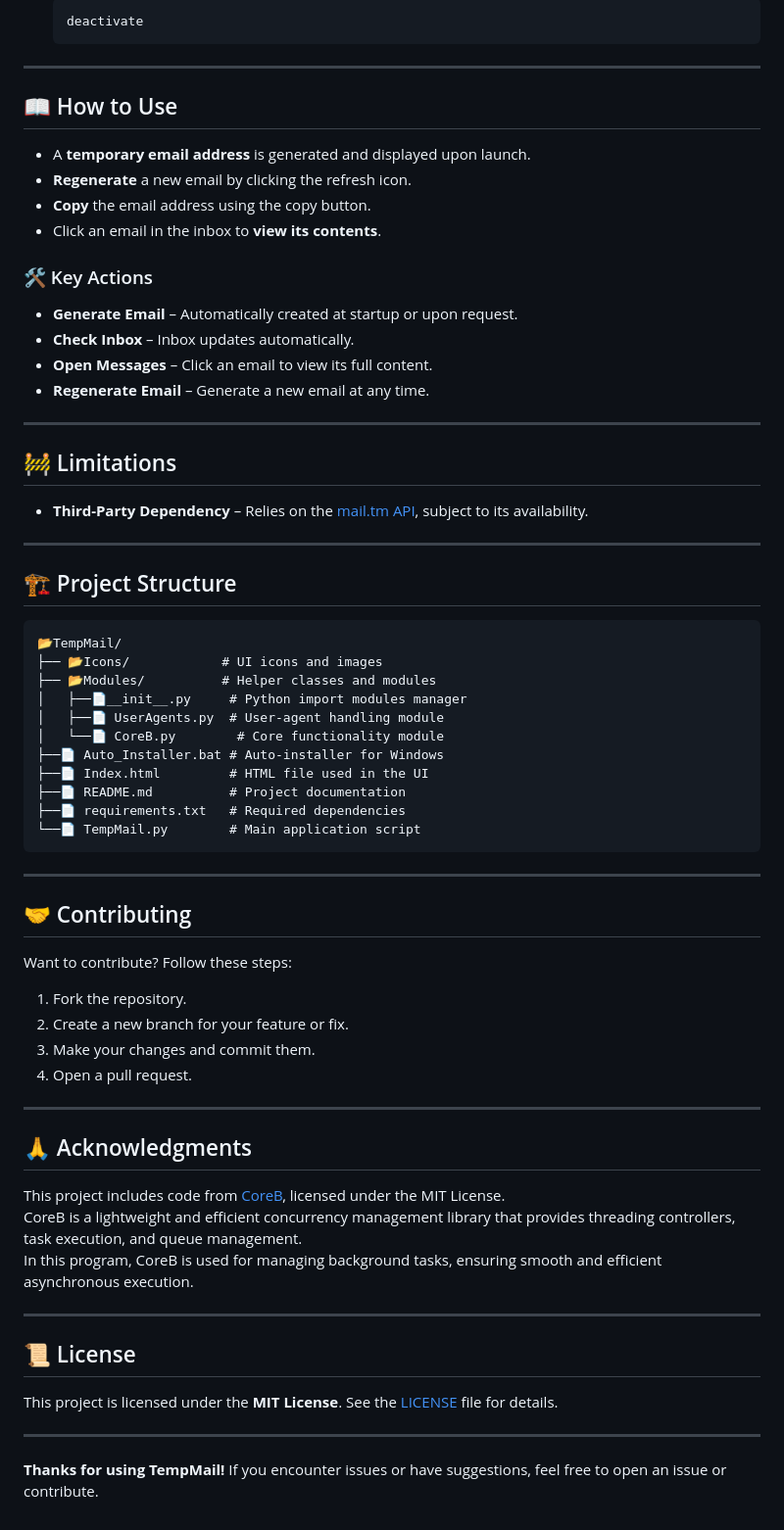
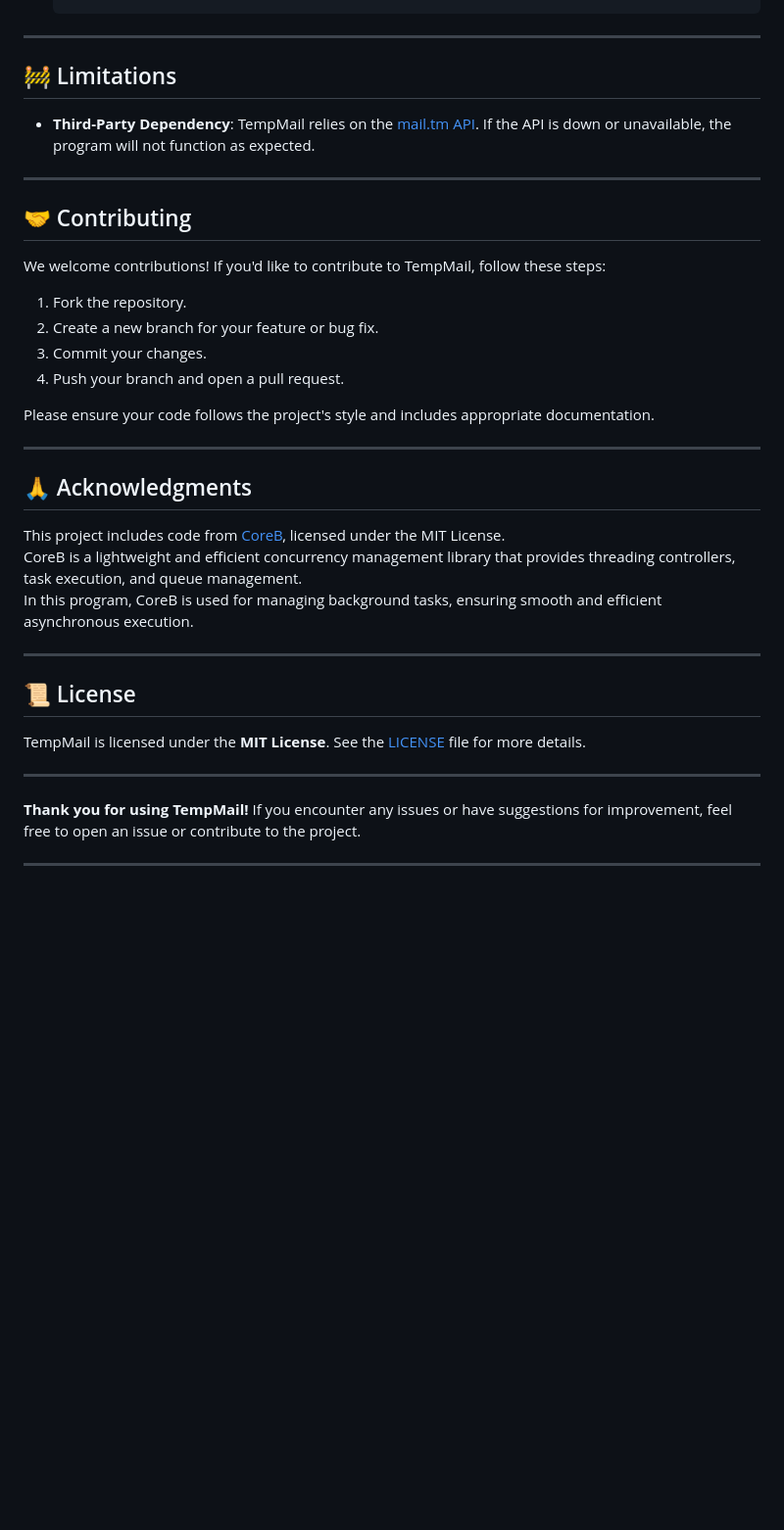
Before and after one commit to AliJ-Official/TempMail, a Markdown page: README.md, the part around the change printed below. Shown: that part at 98% size. GitHub-like rendering; blank space fills up the shorter version.

````diff
--- a/README.md
+++ b/README.md
@@ -103,61 +124,27 @@ Dependencies are listed in `requirements.txt`.
 
-    ```bash
-    deactivate
-    ```
-
----
-
-## 📖 How to Use
-
-- A **temporary email address** is generated and displayed upon launch.
-- **Regenerate** a new email by clicking the refresh icon.
-- **Copy** the email address using the copy button.
-- Click an email in the inbox to **view its contents**.
-
-### 🛠 Key Actions
-
-- **Generate Email** – Automatically created at startup or upon request.
-- **Check Inbox** – Inbox updates automatically.
-- **Open Messages** – Click an email to view its full content.
-- **Regenerate Email** – Generate a new email at any time.
 ---
 
 ## 🚧 Limitations
 
-- **Third-Party Dependency** – Relies on the [mail.tm API](https://mail.tm), subject to its availability.
-
----
-
-## 🏗 Project Structure
-
-```
-📂TempMail/
-├── 📂Icons/            # UI icons and images
-├── 📂Modules/          # Helper classes and modules
-│   ├──📄__init__.py     # Python import modules manager
-│   ├──📄 UserAgents.py  # User-agent handling module
-│   └──📄 CoreB.py        # Core functionality module
-├──📄 Auto_Installer.bat # Auto-installer for Windows
-├──📄 Index.html         # HTML file used in the UI
-├──📄 README.md          # Project documentation
-├──📄 requirements.txt   # Required dependencies
-└──📄 TempMail.py        # Main application script
-```
+- **Third-Party Dependency**: TempMail relies on the [mail.tm API](https://mail.tm). If the API is down or unavailable, the program will not function as expected.
 
 ---
 
 ## 🤝 Contributing
 
-Want to contribute? Follow these steps:
+We welcome contributions! If you'd like to contribute to TempMail, follow these steps:
 
 1. Fork the repository.
-2. Create a new branch for your feature or fix.
-3. Make your changes and commit them.
-4. Open a pull request.
+2. Create a new branch for your feature or bug fix.
+3. Commit your changes.
+4. Push your branch and open a pull request.
+
+Please ensure your code follows the project's style and includes appropriate documentation.
 
 ---
 
 ## 🙏 Acknowledgments
+
 This project includes code from [CoreB](https://github.com/mmji-programming/CoreB.git), licensed under the MIT License.
 CoreB is a lightweight and efficient concurrency management library that provides threading controllers, task execution, and queue management.
 In this program, CoreB is used for managing background tasks, ensuring smooth and efficient asynchronous execution.
@@ -166,8 +153,10 @@ In this program, CoreB is used for managing background tasks, ensuring smooth an
 
 ## 📜 License
 
-This project is licensed under the **MIT License**. See the [LICENSE](LICENSE) file for details.
+TempMail is licensed under the **MIT License**. See the [LICENSE](LICENSE) file for more details.
 
 ---
 
-**Thanks for using TempMail!** If you encounter issues or have suggestions, feel free to open an issue or contribute.
+**Thank you for using TempMail!** If you encounter any issues or have suggestions for improvement, feel free to open an issue or contribute to the project.
+
+---
````
Also changed, not shown: other parts of README.md (+86 -65 lines).
